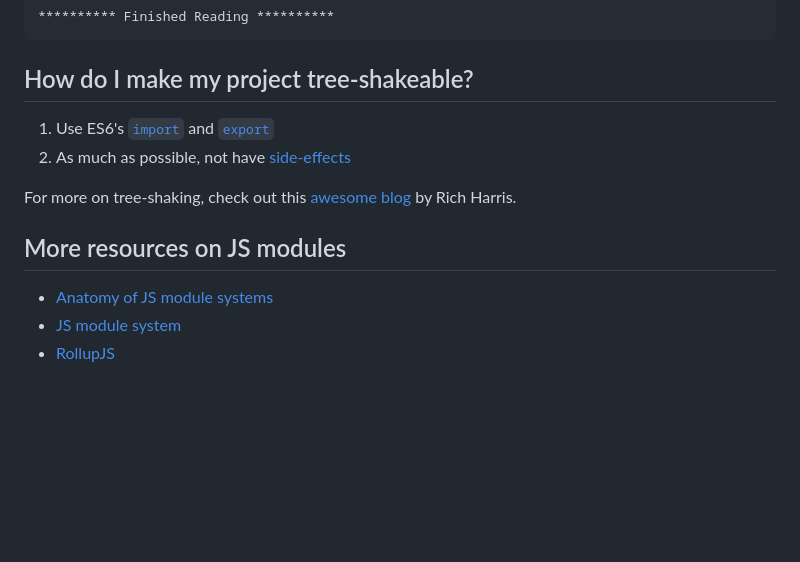
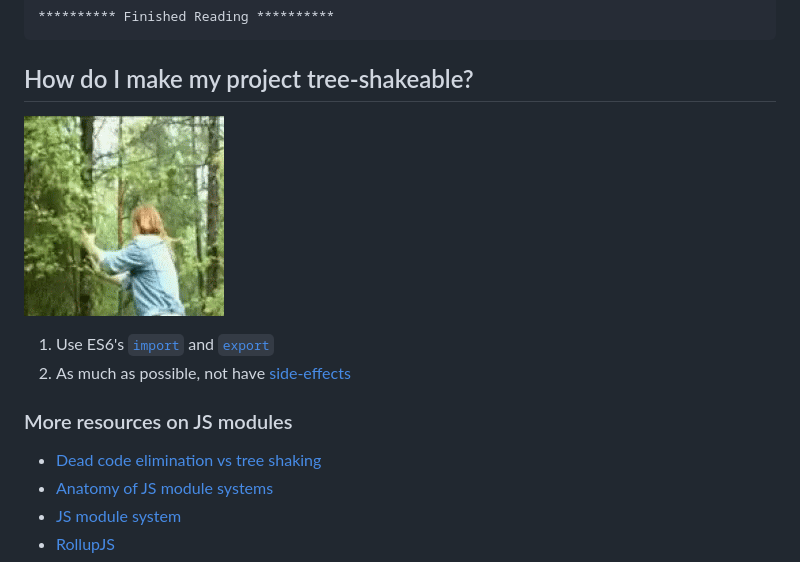
Before and after one commit to iggredible/tree-shake, a Markdown page: README.md, the part around the change. GitHub-like rendering; pictures changed too: readme_assets/treeshake.gif (added); blank space fills up the shorter version.

```diff
--- a/README.md
+++ b/README.md
@@ -47,12 +47,14 @@ console.log("Side-effects");
 
 ## How do I make my project tree-shakeable?
 
+![tree-shaking](readme_assets/treeshake.gif)
+
 1. Use ES6's [`import`](https://developer.mozilla.org/en-US/docs/Web/JavaScript/Reference/Statements/import) and [`export`](https://developer.mozilla.org/en-US/docs/Web/JavaScript/Reference/Statements/export)
 2. As much as possible, not have [side-effects](https://stackoverflow.com/questions/8129105/javascript-closures-and-side-effects-in-plain-english-separately)
 
-For more on tree-shaking, check out this [awesome blog](https://medium.com/@Rich_Harris/tree-shaking-versus-dead-code-elimination-d3765df85c80#.jnypozs9n) by Rich Harris.
 
-## More resources on JS modules
+### More resources on JS modules
+- [Dead code elimination vs tree shaking](https://medium.com/@Rich_Harris/tree-shaking-versus-dead-code-elimination-d3765df85c80#.jnypozs9n)
 - [Anatomy of JS module systems](https://www.freecodecamp.org/news/anatomy-of-js-module-systems-and-building-libraries-fadcd8dbd0e/)
 - [JS module system](https://github.com/kamleshchandnani/js-module-system)
 - [RollupJS](https://rollupjs.org/guide/en/)
```
